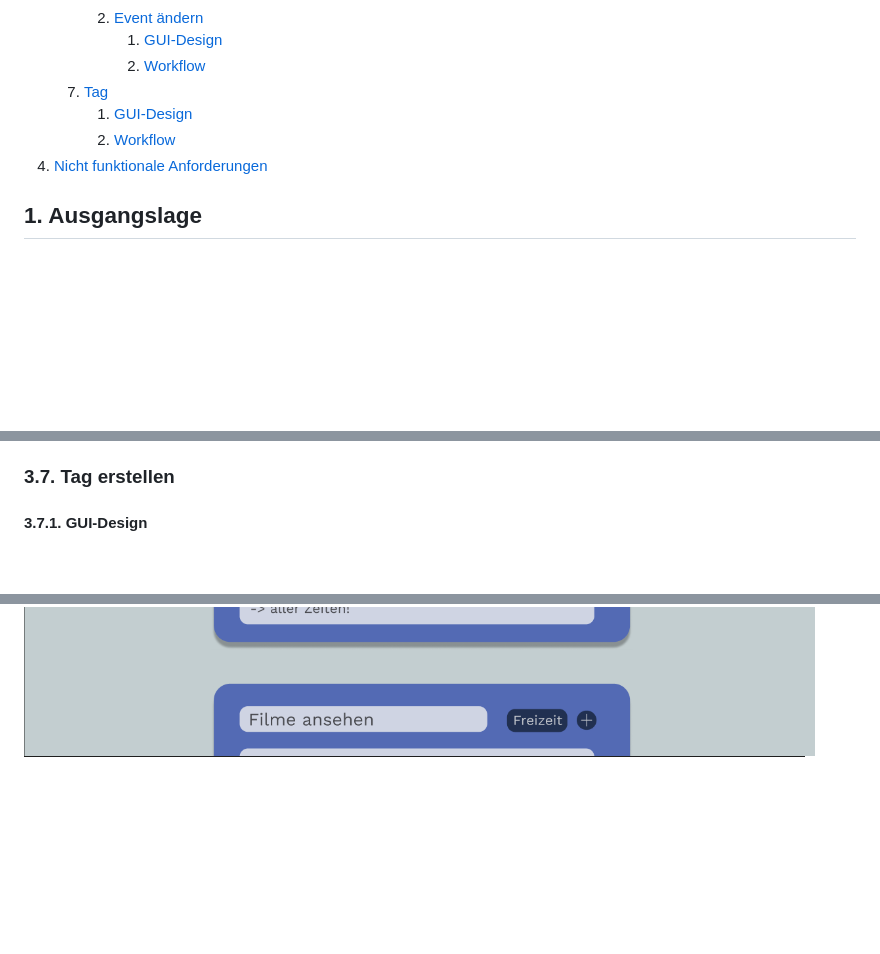
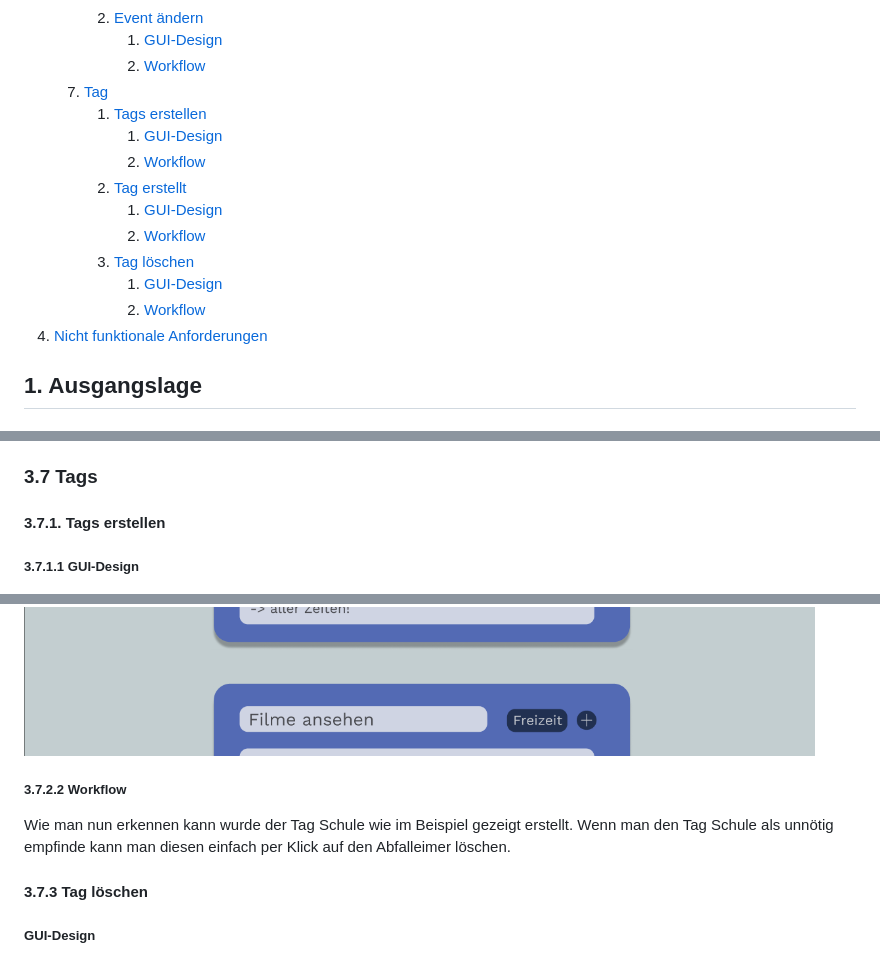
Before and after one commit to 2324-syp-3ahif/Project-LAMP, a Markdown page: README.md, 3 parts joined by grey strips. Drawn GitHub-style; blank space fills up the shorter version.

Commit message:
Update Tags Mockups Workflow in README

```diff
--- a/README.md
+++ b/README.md
@@ -53,9 +53,16 @@
         2. [Event ändern](#362-event-bearbeiten)
             1. [GUI-Design](#3621-gui-design)
             2. [Workflow](#3622-workflow)
-    8. [Tag](#37-tag-erstellen)
-        1. [GUI-Design](#371-gui-design)
-        2. [Workflow](#372-workflow)
+    8. [Tag](#37-tags)
+        1. [Tags erstellen](#371-tags-erstellen)
+            1. [GUI-Design](#3711-gui-design)
+            2. [Workflow](#3712-workflow)
+        2. [Tag erstellt](#372-tag-erstellt)
+            1. [GUI-Design](#3721-gui-design)
+            2. [Workflow](#3722-workflow)
+        3. [Tag löschen](#373-tag-löschen)
+            1. [GUI-Design](#3731-gui-design)
+            2. [Workflow](#3732-workflow)
 4. [Nicht funktionale Anforderungen](#4-nicht-funktionale-anforderungen)
 
 ## 1. Ausgangslage
@@ -280,7 +287,9 @@ Beim Bearbeiten eines Events gibt es folgende Auswahlmöglichkeiten:
 Mit "Save" werden zu ändernde Daten sofort richig in der Kalendaransicht angezeigt.
 Mit dem Mistkübel kann das Event gelöscht werden und wird somit nicht mehr angezeigt.
 
-### 3.7. Tag erstellen
+### 3.7 Tags
 
-#### 3.7.1. GUI-Design
+#### 3.7.1. Tags erstellen
+
+##### 3.7.1.1 GUI-Design
 ![Beispiel Tag erstellen](./pictures/GUIMockups/ExampleTagTest.png)
@@ -287,3 +303,11 @@ Mit dem Mistkübel kann das Event gelöscht werden und wird somit nicht mehr ang
 ![Beispiel Tag wurde erstellt](./pictures/GUIMockups/ExampleTagCreated.png)
+
+##### 3.7.2.2 Workflow
+Wie man nun erkennen kann wurde der Tag Schule wie im Beispiel gezeigt erstellt.
+Wenn man den Tag Schule als unnötig empfinde kann man diesen einfach per Klick auf den Abfalleimer löschen.
+
+#### 3.7.3 Tag löschen
+
+##### GUI-Design
 ![Biespiel Tag wurde gelöscht](./pictures/GUIMockups/ExampleTagDeleted.png)
 
```
Also changed, not shown: other parts of README.md (+13 -3 lines).
